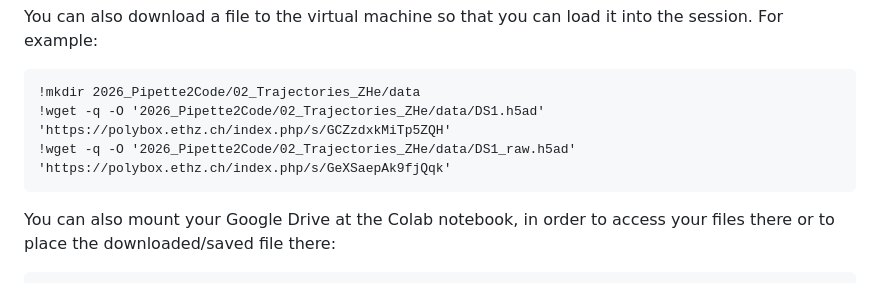
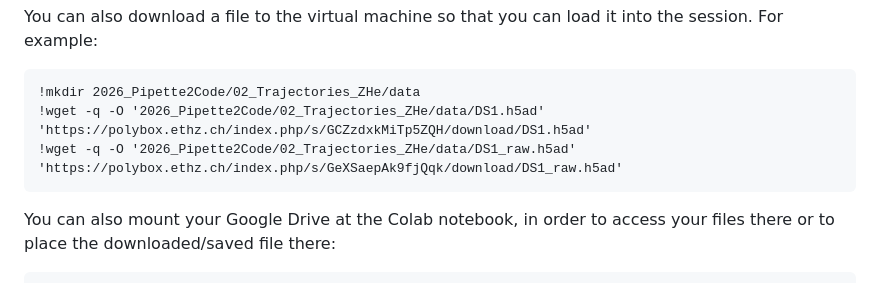
Before and after one commit to GIMM-BioCode/2026_Pipette2Code, a Markdown page: 02_Trajectories_ZHe/README.md, the part around the change. Drawn GitHub-style.

Commit message:
corrected wget commands

````diff
--- a/02_Trajectories_ZHe/README.md
+++ b/02_Trajectories_ZHe/README.md
@@ -68,8 +68,8 @@ Then restart the runtime again before running the notebook.
 You can also download a file to the virtual machine so that you can load it into the session. For example:
 ```
 !mkdir 2026_Pipette2Code/02_Trajectories_ZHe/data
-!wget -q -O '2026_Pipette2Code/02_Trajectories_ZHe/data/DS1.h5ad' 'https://polybox.ethz.ch/index.php/s/GCZzdxkMiTp5ZQH'
-!wget -q -O '2026_Pipette2Code/02_Trajectories_ZHe/data/DS1_raw.h5ad' 'https://polybox.ethz.ch/index.php/s/GeXSaepAk9fjQqk'
+!wget -q -O '2026_Pipette2Code/02_Trajectories_ZHe/data/DS1.h5ad' 'https://polybox.ethz.ch/index.php/s/GCZzdxkMiTp5ZQH/download/DS1.h5ad'
+!wget -q -O '2026_Pipette2Code/02_Trajectories_ZHe/data/DS1_raw.h5ad' 'https://polybox.ethz.ch/index.php/s/GeXSaepAk9fjQqk/download/DS1_raw.h5ad'
 ```
 You can also mount your Google Drive at the Colab notebook, in order to access your files there or to place the downloaded/saved file there:
 ```
````
